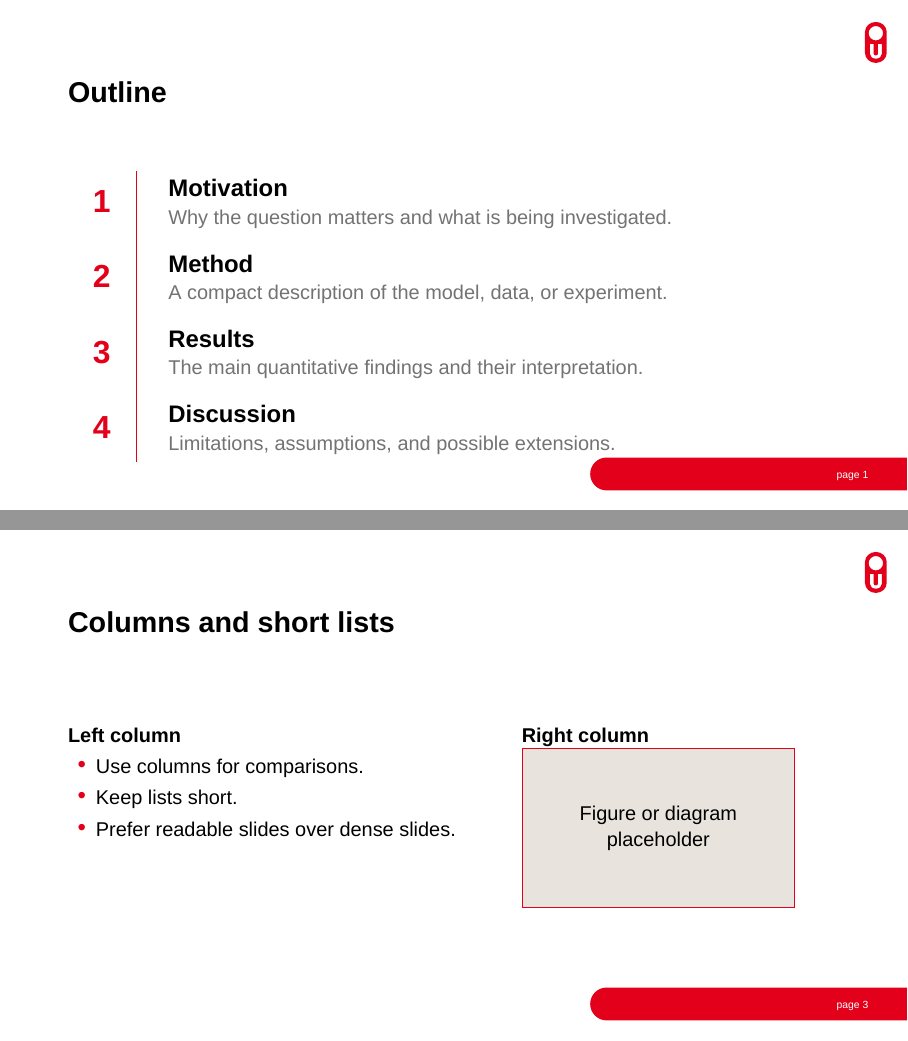
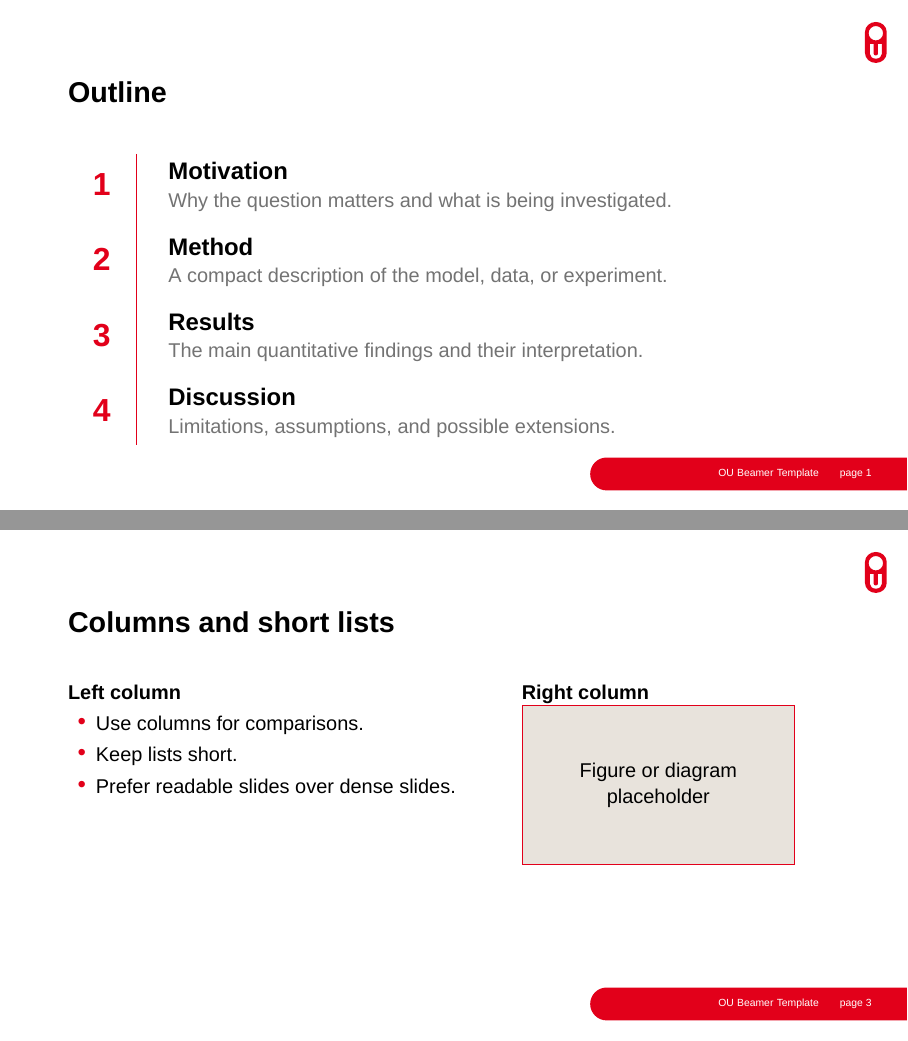
Before and after one commit to LRydin/OU-Beamer-Template, LaTeX slides (beamer.tex, which reads beamerthemeOU.sty): pages 5 and 7 of 14 before the commit and pages 2 and 4 of 11 after it, joined at a grey line. Compiled offline with XeLaTeX; a missing font is replaced by an installed copy or a similar font.

Commit message:
adding title to the footline, with a footertitle option

```diff
--- a/beamer.tex
+++ b/beamer.tex
@@ -8,30 +8,35 @@
   font=arial,
   elevatedtitles=false,
   serifmath=true,
-  tightlists=true
+  tightlists=true,
+  footertitle=true
 ]{OU}
 
 % ------------------------------------------------------------
 % OU theme options
 % ------------------------------------------------------------
-% lang=en|nl
+% lang=en|nl (default=en)
 %   Selects English or Dutch labels and institute name.
 %
-% font=arial|calibri|none
+% font=arial|calibri|none (default=arial)
 %   Selects the main presentation font. Use font=none if the document
 %   should not let the theme load or change fonts.
 %
-% elevatedtitles=true|false
+% elevatedtitles=true|false (default=false)
 %   true  : moves frame titles closer to the top of the slide.
 %   false : gives frame titles more vertical space.
 %
-% serifmath=true|false
+% serifmath=true|false (default=true)
 %   true  : keeps mathematical expressions in the usual LaTeX serif style.
 %   false : uses the surrounding sans-serif style more strongly.
 %
-% tightlists=true|false
+% tightlists=true|false (default=true)
 %   true  : slightly reduces vertical spacing in standard itemize lists.
 %   false : keeps Beamer's default list spacing.
+%
+% footertitle=true|false (default=true)
+%   true  : shows the short title in the footer.
+%   false : hides the short title in the footer.
 %
 % Per-frame colour option:
 %   \begin{frame}[framecolor=OUAccent3]{Title}
@@ -85,29 +90,25 @@
 % ------------------------------------------------------------
 % Custom outline slide
 % ------------------------------------------------------------
-\section*{Outline}
-\begin{frame}{Outline}
-\setbeamercovered{transparent}
+\begin{frame}[t]{Outline}
+\setbeamercovered{dynamic}
 
+\vspace{-0.5cm}
 \begin{ououtline}
-  \item<1-> Motivation
-  \itemdetails<1-> Why the question matters and what is being investigated.
-
-  \item<2-> Method
-  \itemdetails<2-> A compact description of the model, data, or experiment.
-
-  \item<3-> Results
-  \itemdetails<3-> The main quantitative findings and their interpretation.
-
-  \item<4-> Discussion
-  \itemdetails<4-> Limitations, assumptions, and possible extensions.
+  \item Motivation
+  \itemdetails Why the question matters and what is being investigated.
+  \item Method
+  \itemdetails A compact description of the model, data, or experiment.
+  \item Results
+  \itemdetails The main quantitative findings and their interpretation.
+  \item Discussion
+  \itemdetails Limitations, assumptions, and possible extensions.
 \end{ououtline}
-
 \end{frame}
 
 % ------------------------------------------------------------
 \section{Motivation}
-\begin{frame}{Single-column text}
+\begin{frame}[t]{Single-column text}
 This is a normal text slide. Use short paragraphs and avoid overloading the slide with detailed prose. Inline mathematics such as \(E=mc^2\) and quantities such as \qty{3.5}{MW} are typeset consistently.
 
 \medskip
@@ -116,7 +117,7 @@ The OU theme defines the title area, logo mark, and footer automatically. Most s
 
 % ------------------------------------------------------------
 \section{Method}
-\begin{frame}{Columns and short lists}
+\begin{frame}[t]{Columns and short lists}
 \begin{columns}[T,onlytextwidth]
   \column{0.52\textwidth}
   \textbf{Left column}
--- a/beamerthemeOU.sty
+++ b/beamerthemeOU.sty
@@ -6,7 +6,7 @@
 
 
 \NeedsTeXFormat{LaTeX2e}
-\ProvidesPackage{beamerthemeOU}[2026/05/27 v0.0.1 OU Beamer Theme Open Universiteit]
+\ProvidesPackage{beamerthemeOU}[2026/05/28 v0.0.2 OU Beamer Theme Open Universiteit]
 
 % --------------------------------------------------------------------------
 % Package purpose
@@ -92,6 +98,7 @@
 \DeclareBoolOption[false]{elevatedtitles}
 \DeclareBoolOption[true]{serifmath}
 \DeclareBoolOption[true]{tightlists}
+\DeclareBoolOption[true]{footertitle}
 \DeclareStringOption[en]{lang}
 
 \ProcessKeyvalOptions*
@@ -333,9 +340,42 @@
 % The footline draws the rounded accent shape in the lower right, the small
 % OU icon in the upper right, and the current frame number. The page label is
 % language dependent.
+%
+% By default, the frame footer also shows \insertshorttitle in a separate
+% right-aligned white node. Use Beamer's optional
+% title argument to control the footer text:
+%
+%   \title[Short footer title]{Full presentation title}
+%
+% The title and page-number nodes are intentionally decoupled so that the
+% page number remains fixed independently of whether the footer title is shown.\newcommand*\OU@footertitletext{}
+
+\newcommand*\OUfootertitle[1]{%
+  \long\gdef\OU@footertitletext{#1}%
+}
+
+\let\OU@originaltitle\title
+
+\renewcommand{\title}{%
+  \@dblarg\OU@title%
+}
+
+\long\def\OU@title[#1]#2{%
+  \OU@originaltitle[#1]{#2}%
+  \long\gdef\OU@footertitletext{#1}%
+}
+
+\newcommand*\OU@insertfootertitle{%
+  \begingroup
+  \let\thanks\@gobble
+  \OU@footertitletext
+  \endgroup
+}
 
 \setbeamertemplate{footline}{%
   \begin{tikzpicture}[overlay,remember picture]
+
+    % Rounded footer bar.
     \fill[\OU@frameaccent]
       ($(current page.south east)+(0,0.93)$)
       --++ (-5.3,0)
@@ -343,13 +383,40 @@
       --++ (5.3,0)
       -- cycle;
 
+    % Small OU logo in the upper-right corner.
     \node[below right,inner sep=0pt]
       at ($(current page.north east)+(-0.75,-0.38)$)
       {\enlogonotext{\OU@frameaccent}};
 
-    \node[below right,OUwhite,inner sep=0pt,align=right]
-      at ($(current page.south east)+(-1.25,0.7)$)
-      {\fontsize{5.2pt}{6pt}\selectfont \OU@PageName~\insertframenumber\par};
+    % Optional footer title / short title.
+    \ifOU@footertitle
+      \node[
+        anchor=east,
+        text=OUwhite,
+        inner sep=0pt,
+        align=right,
+        text width=3.65cm
+      ]
+        at ($(current page.south east)+(-1.55,0.64)$)
+        {%
+          \fontsize{5.2pt}{6pt}\selectfont
+          \OU@footertitletext\par
+        };
+    \fi
+
+    % Page number. This node is deliberately independent of the footer title.
+    \node[
+      anchor=east,
+      text=OUwhite,
+      inner sep=0pt,
+      align=right
+    ]
+      at ($(current page.south east)+(-0.62,0.64)$)
+      {%
+        \fontsize{5.2pt}{6pt}\selectfont
+        \OU@PageName~\insertframenumber\par
+      };
+
   \end{tikzpicture}%
 }
 
```
Also changed, not shown: beamer.pdf, beamer.tex (10 more changed lines), beamerthemeOU.sty (8 more changed lines).
